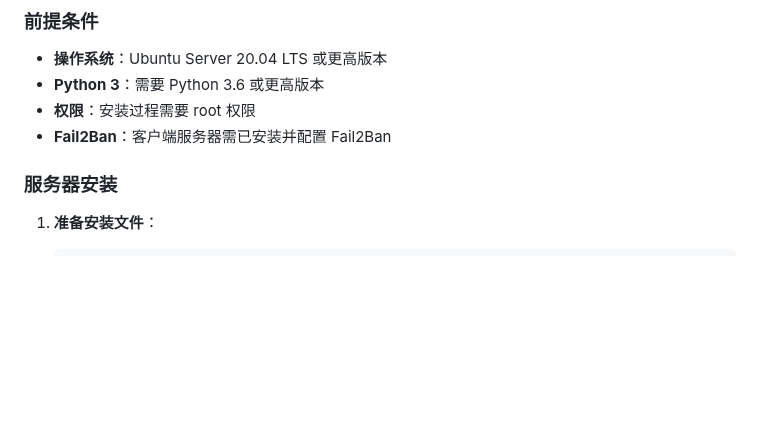
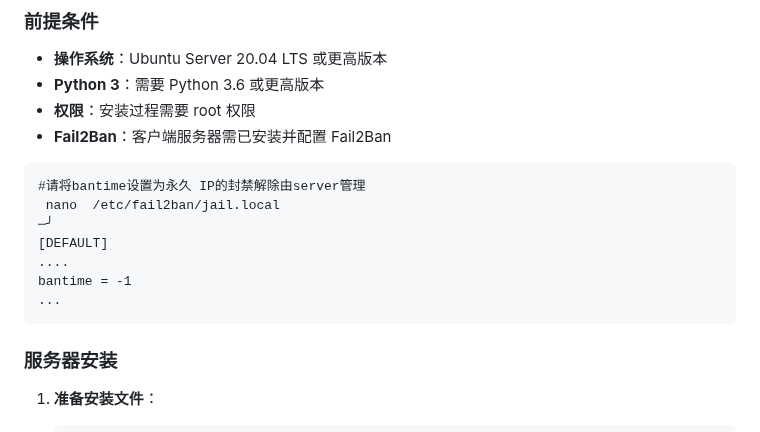
Before and after one commit to gift95/fail2ban-sync-database, a Markdown page: README.md, the part around the change. GitHub-like rendering; blank space fills up the shorter version.

Commit message:
Revise README for version v2.0.0 and updates
Updated README to include new project version and features.

````diff
--- a/README.md
+++ b/README.md
@@ -60,7 +60,14 @@ Fail2BanSync 是一个强大的中央 IP 同步系统，专门为运行 Fail2Ban
 - **Python 3**：需要 Python 3.6 或更高版本
 - **权限**：安装过程需要 root 权限
 - **Fail2Ban**：客户端服务器需已安装并配置 Fail2Ban
-
+```
+#请将bantime设置为永久 IP的封禁解除由server管理
+ nano  /etc/fail2ban/jail.local                                                                                                                                      ─╯
+[DEFAULT]
+....
+bantime = -1
+...
+```
 ### 服务器安装
 
 1. **准备安装文件**：
````
